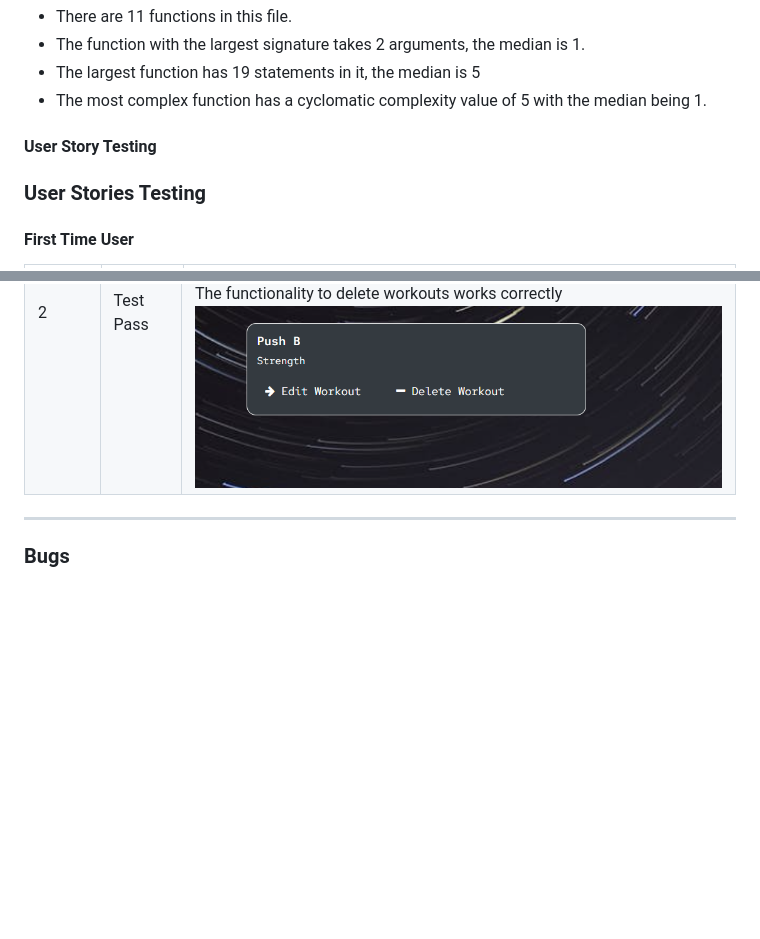
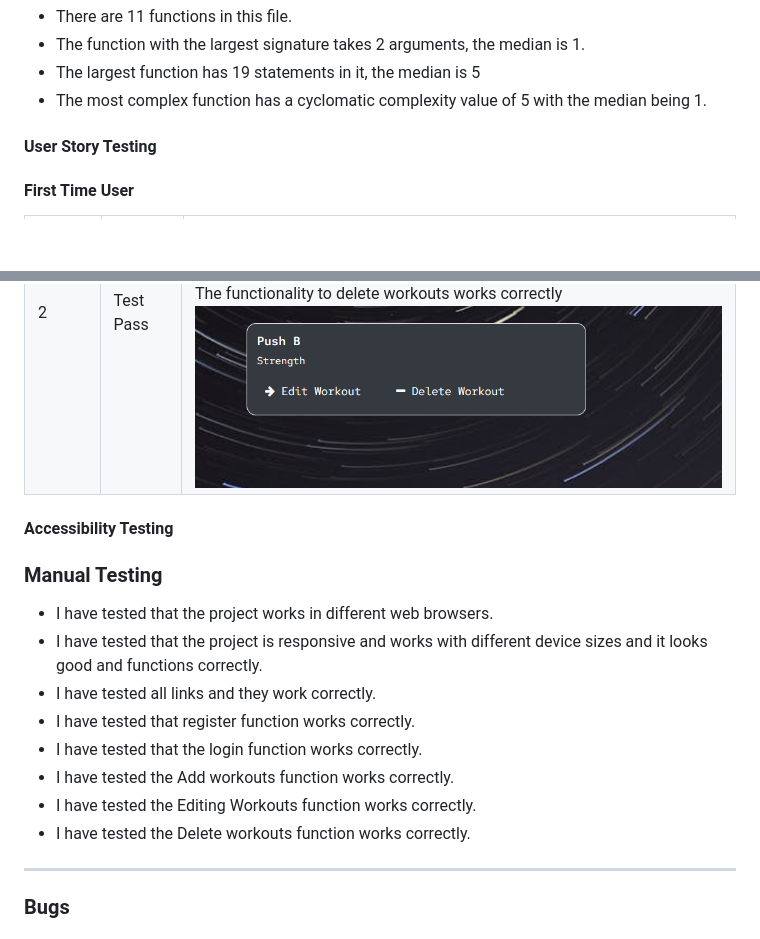
Before and after one commit to darrenrob25/workoutHub-Project, a Markdown page: README.md, 2 parts joined by grey strips. GitHub-like rendering; blank space fills up the shorter version.

```diff
--- a/README.md
+++ b/README.md
@@ -96,7 +96,6 @@ The below metrics were returned:
 * The most complex function has a cyclomatic complexity value of 5 with the median being 1.
 
 #### User Story Testing
-### User Stories Testing
 #### First Time User
 |Story No.|Result|Story/ Evidence|
 | ------------- | ------------- | ------------- |
@@ -110,6 +109,16 @@ The below metrics were returned:
 |1|Test Pass |As a user, <br> I want to be able to make changes to my workouts  <br><br>I know I am done, when users are able to edit their workouts.<br><br>Evidence:<br>There is functionality to edit workouts<br> ![edit-workout](https://github.com/darrenrob25/workoutHub-Project/blob/main/media/edit-workout.png)|
 |2|Test Pass |As a user, <br> I want to be able to delete existing workouts.  <br><br>I know this has been achieved there is the ability to delete workouts <br><br>Evidence:<br>The functionality to delete workouts works correctly<br> ![delete workout](https://github.com/darrenrob25/workoutHub-Project/blob/main/media/delete-workout.png)|
 
+#### Accessibility Testing
+### Manual Testing
+* I have tested that the project works in different web browsers.
+* I have tested that the project is responsive and works with different device sizes and it looks good and functions correctly.
+* I have tested all links and they work correctly.
+* I have tested that register function works correctly.
+* I have tested that the login function works correctly.
+* I have tested the Add workouts function works correctly.
+* I have tested the Editing Workouts function works correctly.
+* I have tested the Delete workouts function works correctly.
 ***
 
 ### Bugs
```
